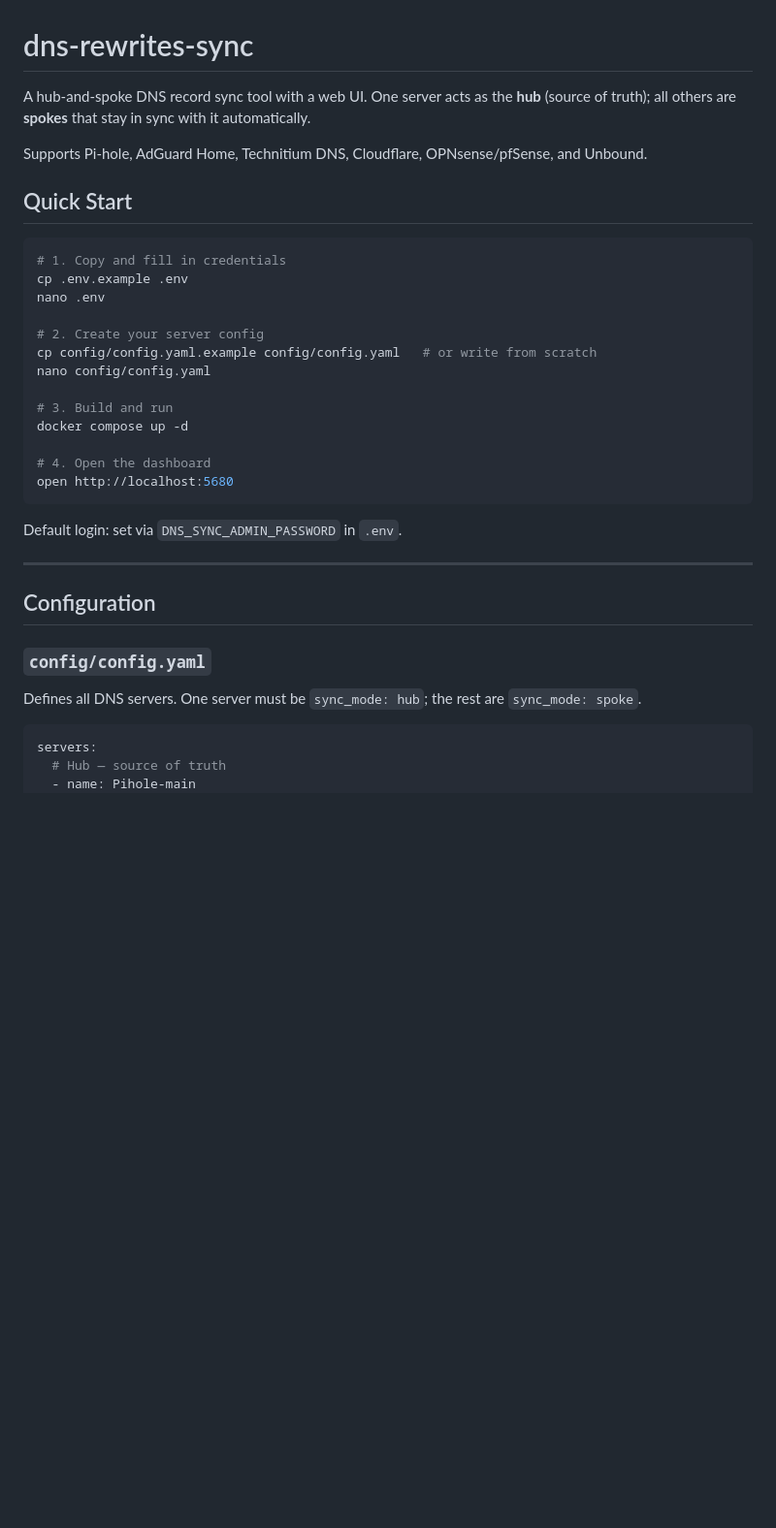
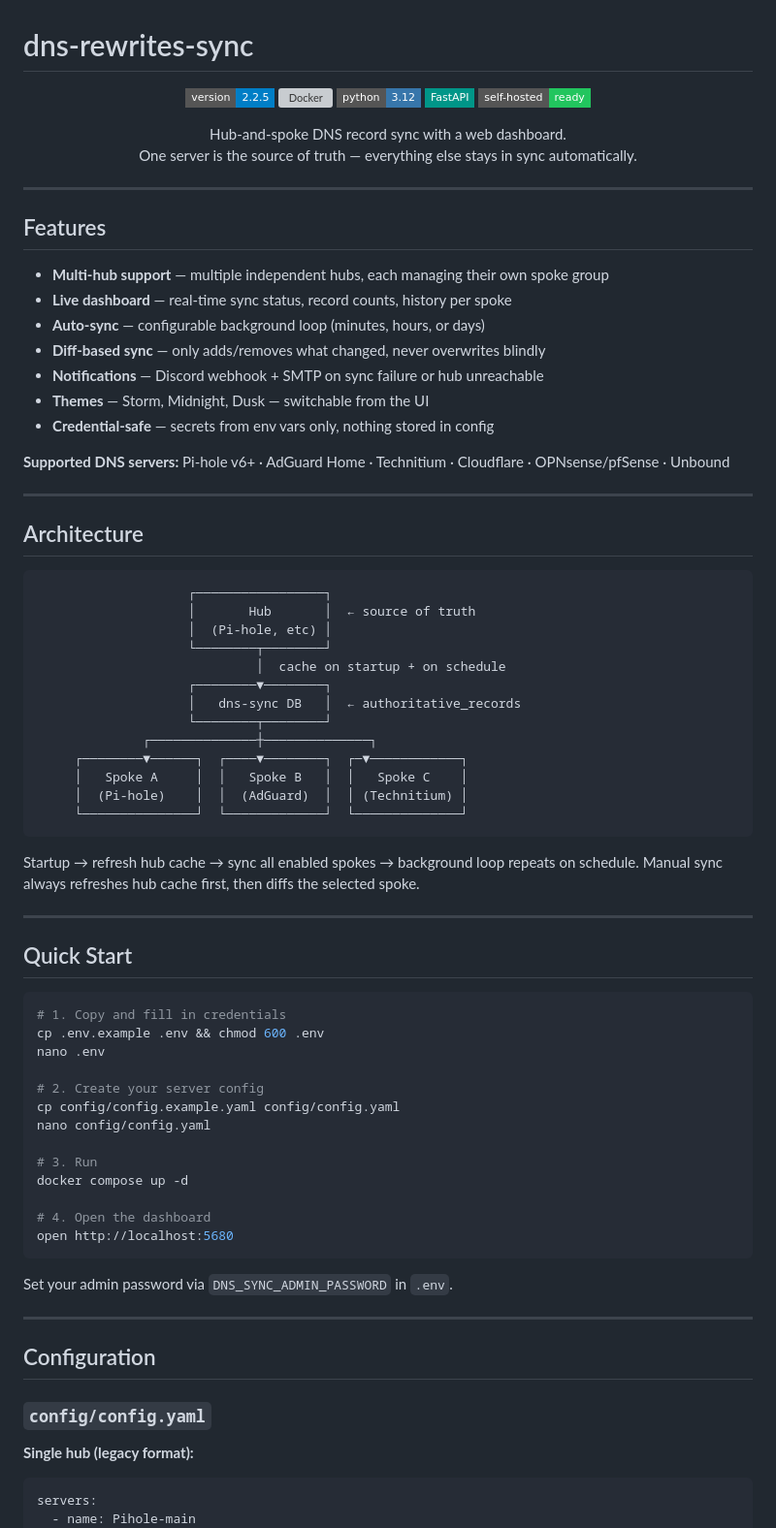
Before and after one commit to dhaevyd/dns-rewrites-sync, a Markdown page: docker/README.md, the part around one of its changes. Shown at 97% size. GitHub-like rendering; badges without logos; blank space fills up the shorter version; grey boxes are pictures that could not be loaded.

````diff
--- a/docker/README.md
+++ b/docker/README.md
@@ -1,28 +1,76 @@
 # dns-rewrites-sync
 
-A hub-and-spoke DNS record sync tool with a web UI. One server acts as the **hub** (source of truth); all others are **spokes** that stay in sync with it automatically.
+<p align="center">
+  <img src="https://img.shields.io/badge/version-2.2.5-blue?style=flat-square" alt="version"/>
+  <img src="https://img.shields.io/badge/image-ghcr.io%2Fdhaevyd%2Fdns--rewrites--sync-blue?style=flat-square&logo=docker" alt="Docker"/>
+  <img src="https://img.shields.io/badge/python-3.12-3776AB?style=flat-square&logo=python&logoColor=white" alt="Python"/>
+  <img src="https://img.shields.io/badge/FastAPI-009688?style=flat-square&logo=fastapi&logoColor=white" alt="FastAPI"/>
+  <img src="https://img.shields.io/badge/self--hosted-ready-22c55e?style=flat-square" alt="self-hosted"/>
+</p>
 
-Supports Pi-hole, AdGuard Home, Technitium DNS, Cloudflare, OPNsense/pfSense, and Unbound.
+<p align="center">
+  Hub-and-spoke DNS record sync with a web dashboard.<br/>
+  One server is the source of truth — everything else stays in sync automatically.
+</p>
+
+---
+
+## Features
+
+- **Multi-hub support** — multiple independent hubs, each managing their own spoke group
+- **Live dashboard** — real-time sync status, record counts, history per spoke
+- **Auto-sync** — configurable background loop (minutes, hours, or days)
+- **Diff-based sync** — only adds/removes what changed, never overwrites blindly
+- **Notifications** — Discord webhook + SMTP on sync failure or hub unreachable
+- **Themes** — Storm, Midnight, Dusk — switchable from the UI
+- **Credential-safe** — secrets from env vars only, nothing stored in config
+
+**Supported DNS servers:** Pi-hole v6+ · AdGuard Home · Technitium · Cloudflare · OPNsense/pfSense · Unbound
+
+---
+
+## Architecture
+
+```
+                    ┌─────────────────┐
+                    │       Hub       │  ← source of truth
+                    │  (Pi-hole, etc) │
+                    └────────┬────────┘
+                             │  cache on startup + on schedule
+                    ┌────────▼────────┐
+                    │   dns-sync DB   │  ← authoritative_records
+                    └────────┬────────┘
+              ┌──────────────┼──────────────┐
+     ┌────────▼──────┐  ┌────▼────────┐  ┌─▼────────────┐
+     │   Spoke A     │  │   Spoke B   │  │   Spoke C    │
+     │  (Pi-hole)    │  │  (AdGuard)  │  │ (Technitium) │
+     └───────────────┘  └─────────────┘  └──────────────┘
+```
+
+Startup → refresh hub cache → sync all enabled spokes → background loop repeats on schedule.
+Manual sync always refreshes hub cache first, then diffs the selected spoke.
+
+---
 
 ## Quick Start
 
 ```bash
 # 1. Copy and fill in credentials
-cp .env.example .env
+cp .env.example .env && chmod 600 .env
 nano .env
 
 # 2. Create your server config
-cp config/config.yaml.example config/config.yaml   # or write from scratch
+cp config/config.example.yaml config/config.yaml
 nano config/config.yaml
 
-# 3. Build and run
+# 3. Run
 docker compose up -d
 
 # 4. Open the dashboard
 open http://localhost:5680
 ```
 
-Default login: set via `DNS_SYNC_ADMIN_PASSWORD` in `.env`.
+Set your admin password via `DNS_SYNC_ADMIN_PASSWORD` in `.env`.
 
 ---
 
@@ -30,10 +78,8 @@ Default login: set via `DNS_SYNC_ADMIN_PASSWORD` in `.env`.
 
 ### `config/config.yaml`
 
-Defines all DNS servers. One server must be `sync_mode: hub`; the rest are `sync_mode: spoke`.
-
+**Single hub (legacy format):**
 ```yaml
 servers:
-  # Hub — source of truth
   - name: Pihole-main
     type: pihole
````
Also changed, not shown: other parts of docker/README.md (+57 -57 lines).
